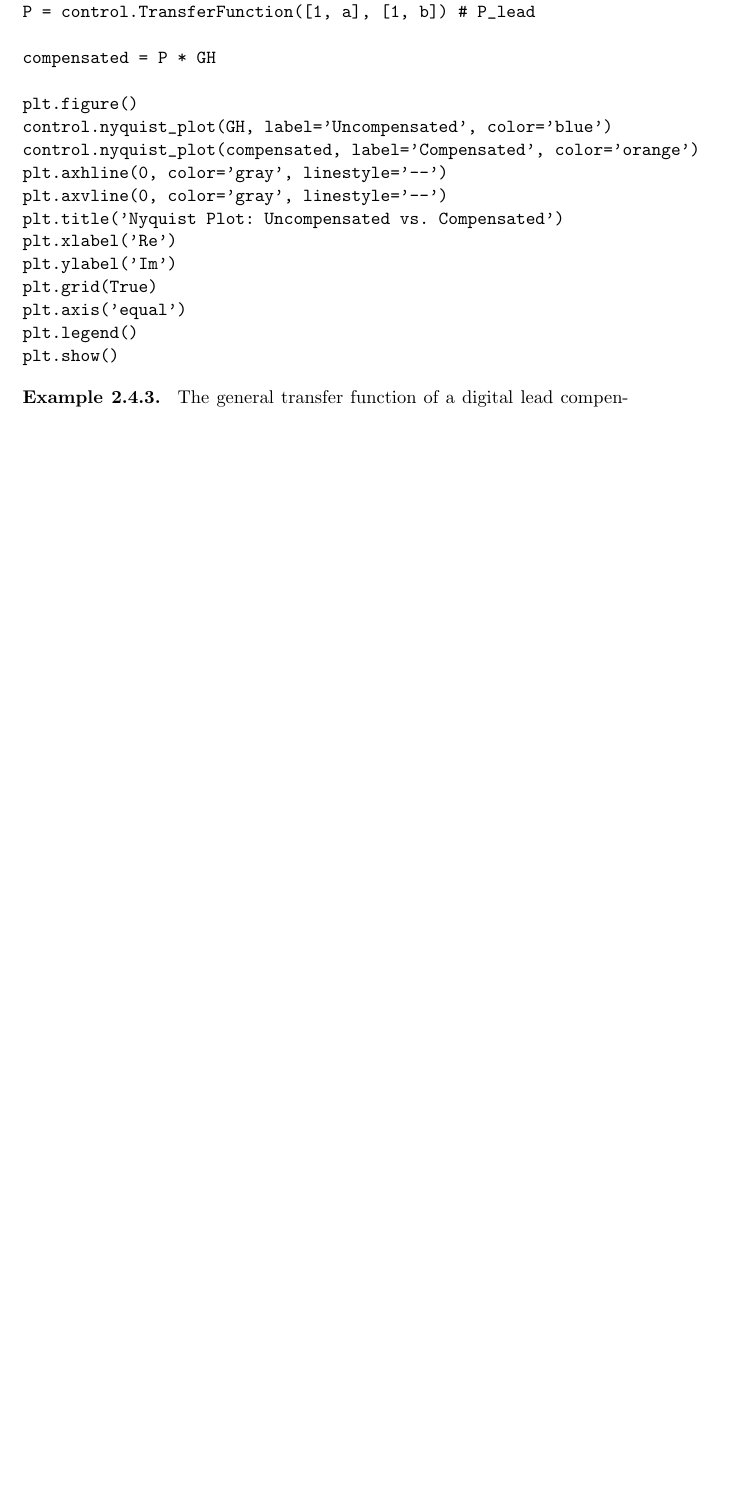
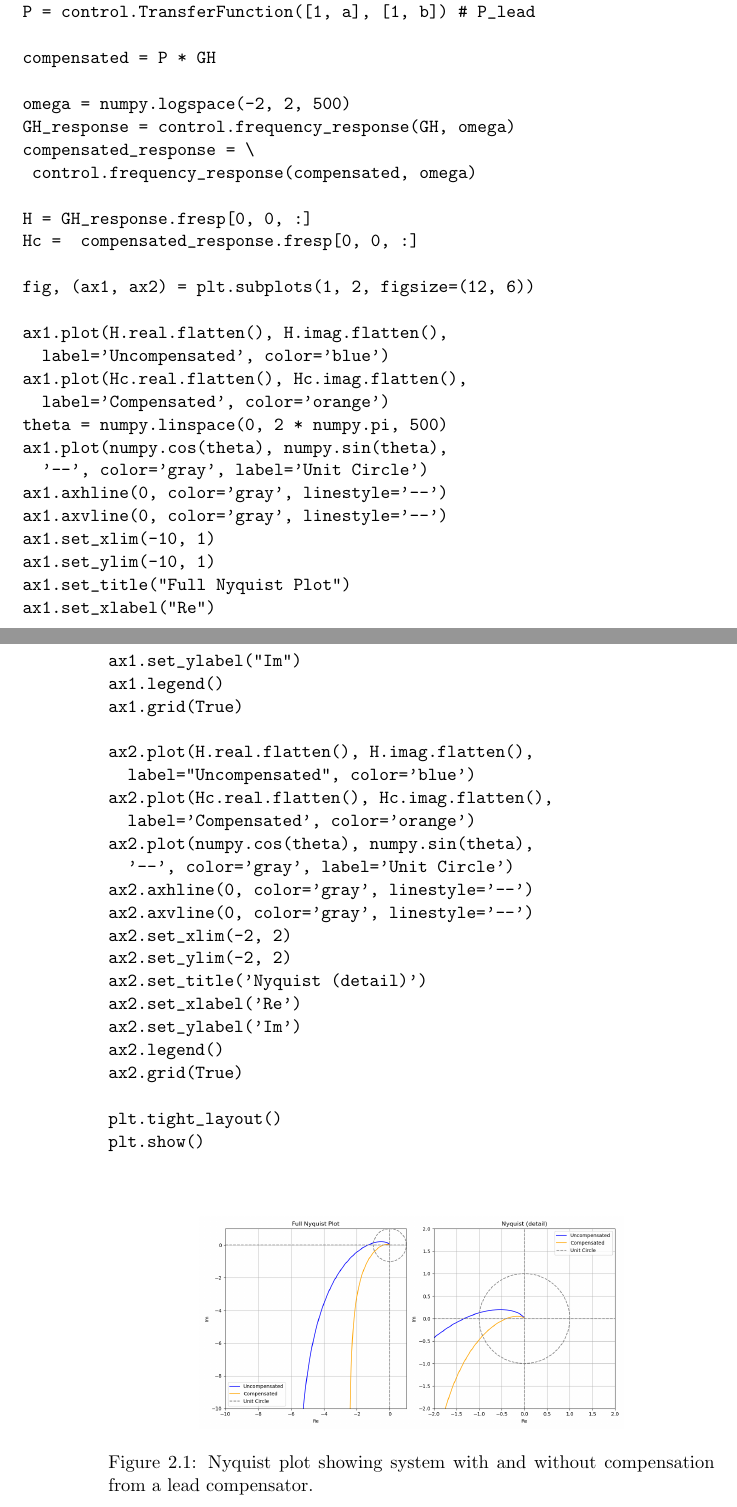
Before and after one commit to StewartNash/robotics, a LaTeX book (manual/robotics.tex): part of page 15 of 20 before the commit and two parts of pages 15 and 16 of 20 after it, the two joined at a grey line, cut so that both start at the same text, the shorter picture padded with empty space. Compiled offline with pdfLaTeX.

Commit message:
Started adding images to LaTeX file

```diff
--- a/manual/robotics.tex
+++ b/manual/robotics.tex
@@ -451,19 +451,59 @@ P = control.TransferFunction([1, a], [1, b]) # P_lead
 
 compensated = P * GH
 
-plt.figure()
-control.nyquist_plot(GH, label='Uncompensated', color='blue')
-control.nyquist_plot(compensated, label='Compensated', color='orange')
-plt.axhline(0, color='gray', linestyle='--')
-plt.axvline(0, color='gray', linestyle='--')
-plt.title('Nyquist Plot: Uncompensated vs. Compensated')
-plt.xlabel('Re')
-plt.ylabel('Im')
-plt.grid(True)
-plt.axis('equal')
-plt.legend()
+omega = numpy.logspace(-2, 2, 500)
+GH_response = control.frequency_response(GH, omega)
+compensated_response = \
+	control.frequency_response(compensated, omega)
+
+H = GH_response.fresp[0, 0, :]
+Hc =  compensated_response.fresp[0, 0, :]
+
+fig, (ax1, ax2) = plt.subplots(1, 2, figsize=(12, 6))
+
+ax1.plot(H.real.flatten(), H.imag.flatten(),
+		label='Uncompensated', color='blue')
+ax1.plot(Hc.real.flatten(), Hc.imag.flatten(),
+		label='Compensated', color='orange')
+theta = numpy.linspace(0, 2 * numpy.pi, 500)
+ax1.plot(numpy.cos(theta), numpy.sin(theta),
+		'--', color='gray', label='Unit Circle')
+ax1.axhline(0, color='gray', linestyle='--')
+ax1.axvline(0, color='gray', linestyle='--')
+ax1.set_xlim(-10, 1)
+ax1.set_ylim(-10, 1)
+ax1.set_title("Full Nyquist Plot")
+ax1.set_xlabel("Re")
+ax1.set_ylabel("Im")
+ax1.legend()
+ax1.grid(True)
+
+ax2.plot(H.real.flatten(), H.imag.flatten(),
+		label="Uncompensated", color='blue')
+ax2.plot(Hc.real.flatten(), Hc.imag.flatten(),
+		label='Compensated', color='orange')
+ax2.plot(numpy.cos(theta), numpy.sin(theta),
+		'--', color='gray', label='Unit Circle')
+ax2.axhline(0, color='gray', linestyle='--')
+ax2.axvline(0, color='gray', linestyle='--')
+ax2.set_xlim(-2, 2)
+ax2.set_ylim(-2, 2)
+ax2.set_title('Nyquist (detail)')
+ax2.set_xlabel('Re')
+ax2.set_ylabel('Im')
+ax2.legend()
+ax2.grid(True)
+
+plt.tight_layout()
 plt.show()
 \end{verbatim}
+
+\begin{figure}[htbp]
+	\centering
+	\includegraphics[width=0.7\textwidth]{images/example_11_3.png}
+	\caption{Nyquist plot showing system with and without compensation from a lead compensator.}
+	\label{fig:11_3}
+\end{figure}
 
 \end{example}
 
```
Also changed, not shown: manual/images/example_11_3.png (added), manual/robotics.pdf, 1 other file.
